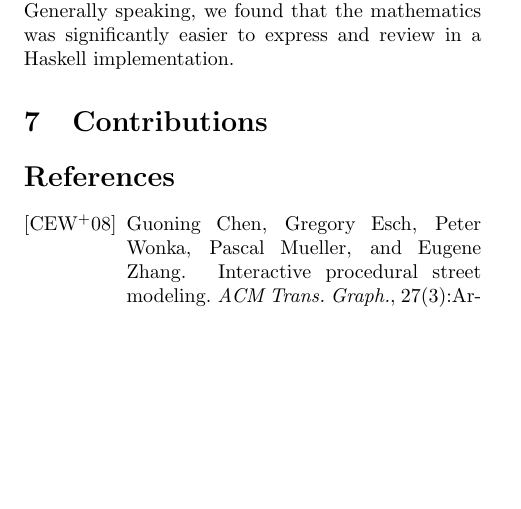
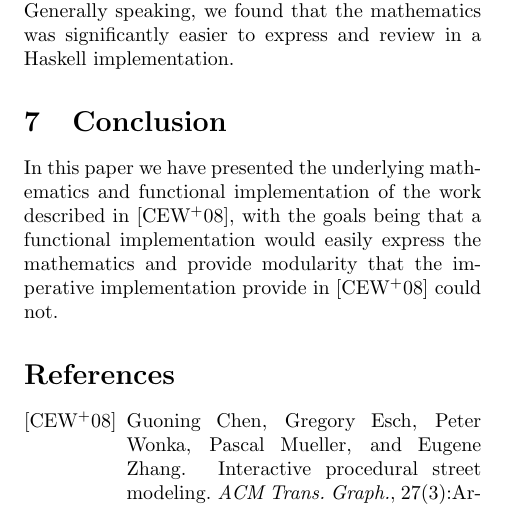
Before and after one commit to wclarkson/tensor, a LaTeX paper (paper/paper.tex): part of page 6 of 6, cut so that both start at the same text, the shorter picture padded with empty space. Compiled offline with pdfLaTeX.

```diff
--- a/paper/paper.tex
+++ b/paper/paper.tex
@@ -380,7 +380,12 @@
 mathematics was significantly easier to express and review in a Haskell
 implementation.
 
-\section{Contributions}
+\section{Conclusion}
+In this paper we have presented the underlying mathematics and functional
+implementation of the work described in \cite{chen}, with the goals being that a
+functional implementation would easily express the mathematics and provide
+modularity that the imperative implementation provide in \cite{chen} could not.
+
 
 \bibliographystyle{alpha}
 \bibliography{references}
```
Also changed, not shown: Makefile, 4 other files.
